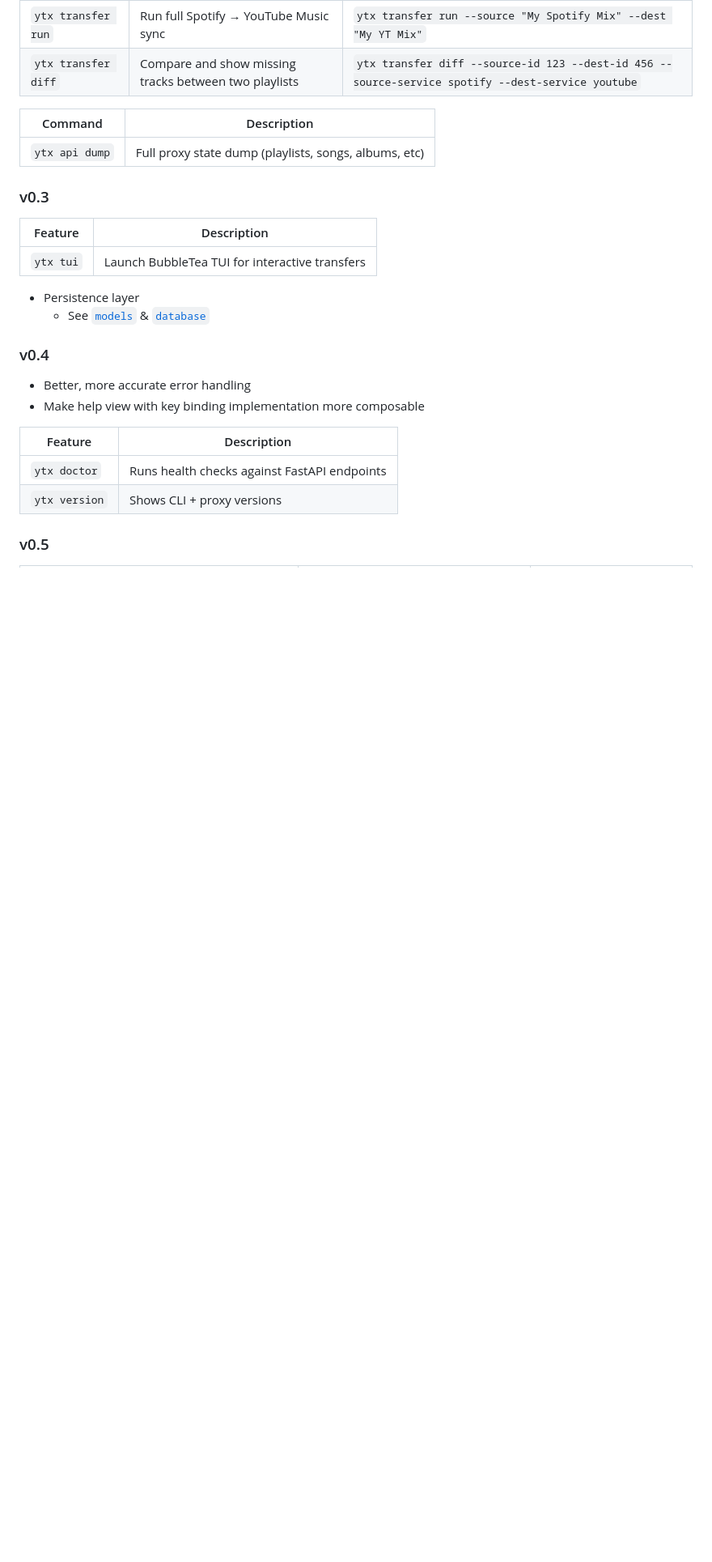
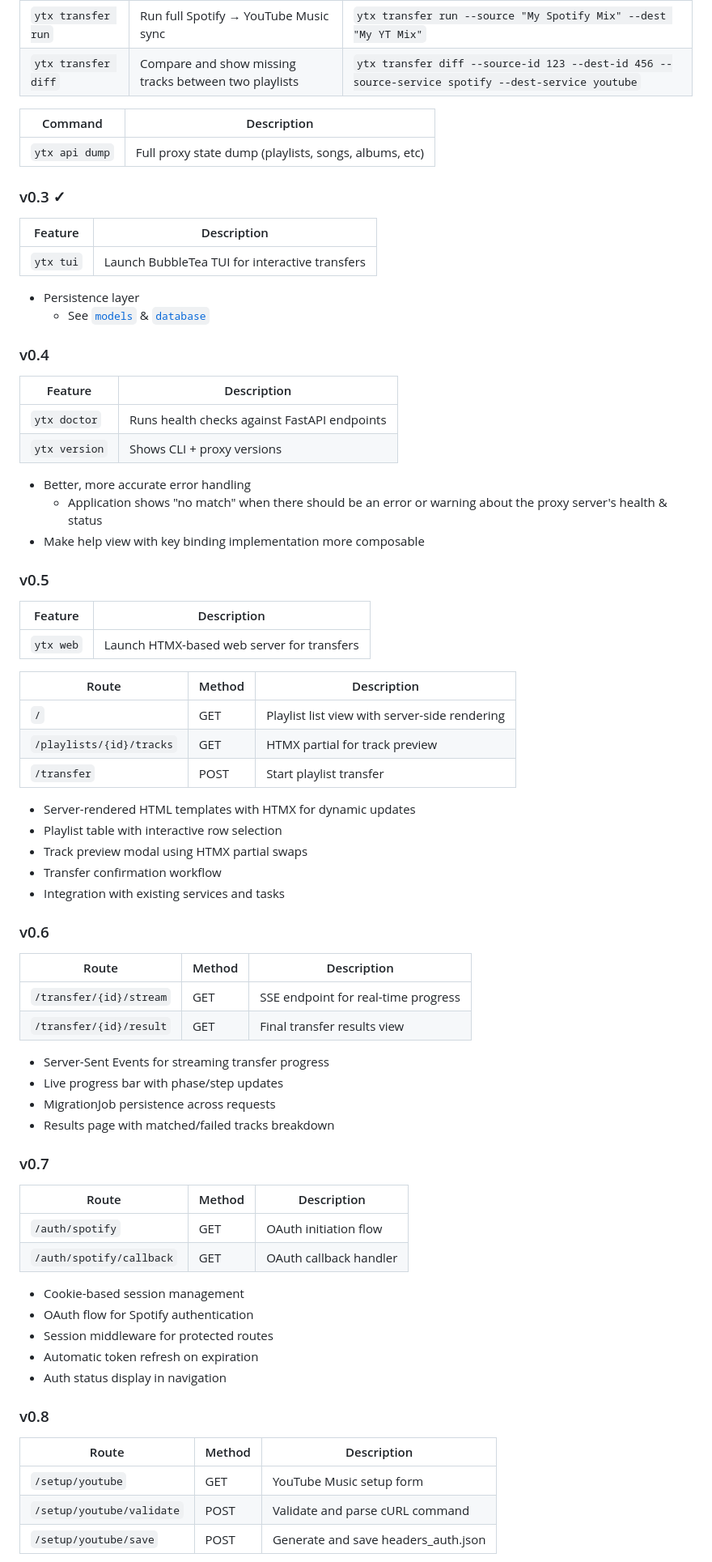
Before and after one commit to desertthunder/ytx, a Markdown page: README.md, the part around one of its changes. Shown at 81% size. Rendered like a GitHub page; blank space fills up the shorter version.

Commit message:
docs: web app release plan

```diff
--- a/README.md
+++ b/README.md
@@ -121,7 +121,7 @@ ytx api dump
 | -------------- | ------------------------------------------------------ |
 | `ytx api dump` | Full proxy state dump (playlists, songs, albums, etc) |
 
-### v0.3
+### v0.3 ✓
 
 | Feature   | Description                                    |
 | --------- | ---------------------------------------------- |
@@ -132,12 +132,63 @@ ytx api dump
 
 ### v0.4
 
-- Better, more accurate error handling
-- Make help view with key binding implementation more composable
-
 | Feature       | Description                                  |
 | ------------- | -------------------------------------------- |
 | `ytx doctor`  | Runs health checks against FastAPI endpoints |
 | `ytx version` | Shows CLI + proxy versions                   |
 
+- Better, more accurate error handling
+    - Application shows "no match" when there should be an error or warning about the proxy server's health & status
+- Make help view with key binding implementation more composable
+
 ### v0.5
+
+| Feature   | Description                                  |
+| --------- | -------------------------------------------- |
+| `ytx web` | Launch HTMX-based web server for transfers   |
+
+| Route                      | Method | Description                                  |
+| -------------------------- | ------ | -------------------------------------------- |
+| `/`                        | GET    | Playlist list view with server-side rendering |
+| `/playlists/{id}/tracks`   | GET    | HTMX partial for track preview               |
+| `/transfer`                | POST   | Start playlist transfer                      |
+
+- Server-rendered HTML templates with HTMX for dynamic updates
+- Playlist table with interactive row selection
+- Track preview modal using HTMX partial swaps
+- Transfer confirmation workflow
+- Integration with existing services and tasks
+
+### v0.6
+
+| Route                   | Method | Description                           |
+| ----------------------- | ------ | ------------------------------------- |
+| `/transfer/{id}/stream` | GET    | SSE endpoint for real-time progress   |
+| `/transfer/{id}/result` | GET    | Final transfer results view           |
+
+- Server-Sent Events for streaming transfer progress
+- Live progress bar with phase/step updates
+- MigrationJob persistence across requests
+- Results page with matched/failed tracks breakdown
+
+### v0.7
+
+| Route                       | Method | Description                    |
+| --------------------------- | ------ | ------------------------------ |
+| `/auth/spotify`             | GET    | OAuth initiation flow          |
+| `/auth/spotify/callback`    | GET    | OAuth callback handler         |
+
+- Cookie-based session management
+- OAuth flow for Spotify authentication
+- Session middleware for protected routes
+- Automatic token refresh on expiration
+- Auth status display in navigation
+
+### v0.8
+
+| Route                      | Method | Description                                  |
+| -------------------------- | ------ | -------------------------------------------- |
+| `/setup/youtube`           | GET    | YouTube Music setup form                     |
+| `/setup/youtube/validate`  | POST   | Validate and parse cURL command              |
+| `/setup/youtube/save`      | POST   | Generate and save headers_auth.json          |
+
```
Also changed, not shown: other parts of README.md (+13 -2 lines).
